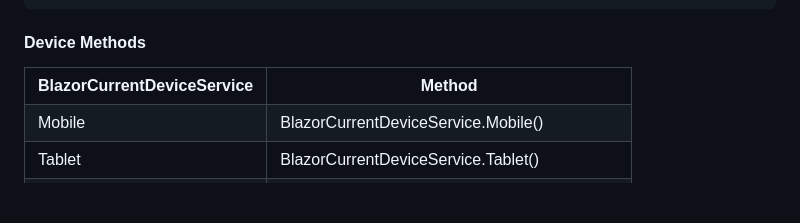
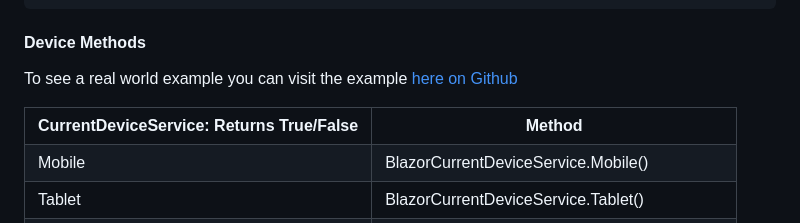
Before and after one commit to HugoVG/CurrentDevice, a Markdown page: README.md, the part around the change printed below. Drawn GitHub-style; blank space fills up the shorter version.

```diff
--- a/README.md
+++ b/README.md
@@ -64,9 +75,10 @@ protected override async Task OnAfterRenderAsync(bool firstRender)
 
 #### Device Methods
 
+To see a real world example you can visit the example [here on Github](https://hugovg.github.io/CurrentDevice/)
 <table>
 	<tr>
-		<th>BlazorCurrentDeviceService</th>
+		<th>CurrentDeviceService: Returns True/False</th>
 		<th>Method</th>
 	</tr>
 	<tr>
```
Also changed, not shown: other parts of README.md (+28 -5 lines).
